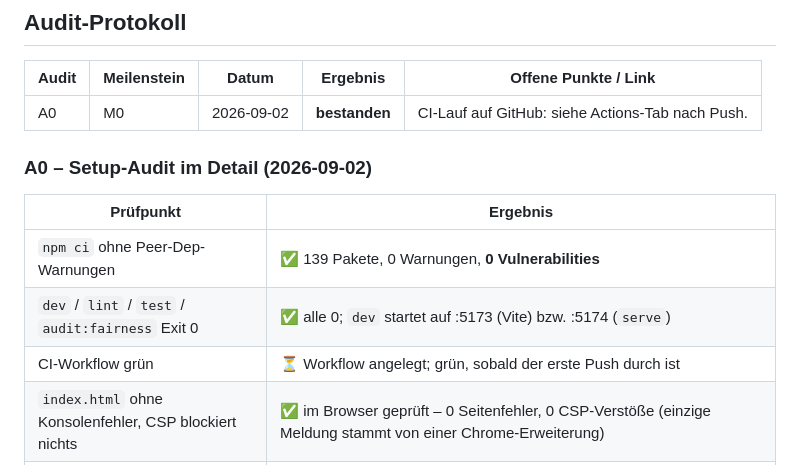
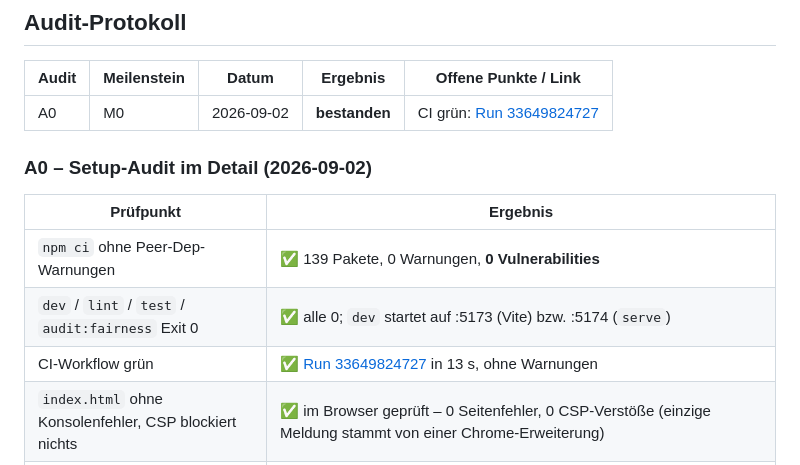
Before and after one commit to lukabpunkt/Pferderennen, a Markdown page: PROGRESS.md, the part around the change. Drawn GitHub-style.

Commit message:
docs: record green CI run in the A0 audit result
Co-Authored-By: Claude Opus 5 (1M context) <noreply@anthropic.com>
Claude-Session: https://claude.ai/code/session_01Rj9GG6CTx6aXG8Jvcv6dzs

```diff
--- a/PROGRESS.md
+++ b/PROGRESS.md
@@ -193,7 +193,7 @@ Event-Checkliste (im horse-lab **und** im echten Rennen gesehen):
 
 | Audit | Meilenstein | Datum      | Ergebnis      | Offene Punkte / Link                             |
 | ----- | ----------- | ---------- | ------------- | ------------------------------------------------ |
-| A0    | M0          | 2026-09-02 | **bestanden** | CI-Lauf auf GitHub: siehe Actions-Tab nach Push. |
+| A0    | M0          | 2026-09-02 | **bestanden** | CI grün: [Run 33649824727](https://github.com/lukabpunkt/Pferderennen/actions/runs/33649824727) |
 
 ### A0 – Setup-Audit im Detail (2026-09-02)
 
@@ -201,7 +201,7 @@ Event-Checkliste (im horse-lab **und** im echten Rennen gesehen):
 | ---------------------------------------------------- | ------------------------------------------------------------------------------------------------------------------------- |
 | `npm ci` ohne Peer-Dep-Warnungen                     | ✅ 139 Pakete, 0 Warnungen, **0 Vulnerabilities**                                                                          |
 | `dev` / `lint` / `test` / `audit:fairness` Exit 0    | ✅ alle 0; `dev` startet auf :5173 (Vite) bzw. :5174 (`serve`)                                                              |
-| CI-Workflow grün                                     | ⏳ Workflow angelegt; grün, sobald der erste Push durch ist                                                                 |
+| CI-Workflow grün                                     | ✅ [Run 33649824727](https://github.com/lukabpunkt/Pferderennen/actions/runs/33649824727) in 13 s, ohne Warnungen           |
 | `index.html` ohne Konsolenfehler, CSP blockiert nichts | ✅ im Browser geprüft – 0 Seitenfehler, 0 CSP-Verstöße (einzige Meldung stammt von einer Chrome-Erweiterung)             |
 | Verzeichnisstruktur = `02_ARCHITECTURE.md` §2        | ✅ automatisch abgeglichen, 0 fehlende Dateien/Ordner (offen nur, was planmäßig in M1/M3/M8/M9 entsteht)                    |
 | `.gitignore` deckt node_modules, Artefakte, OS-Dateien | ✅ node_modules, dist, coverage, test-results, playwright-report, .DS_Store                                               |
```
